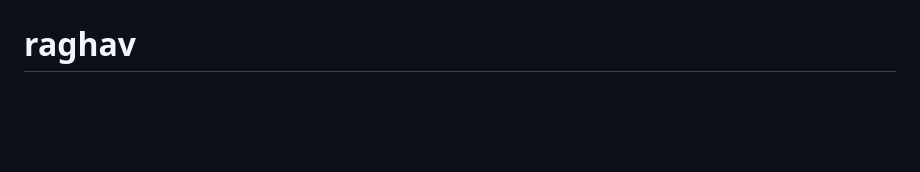
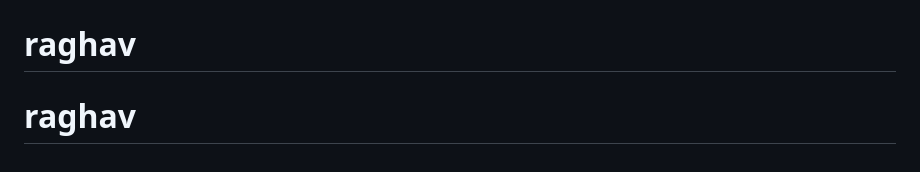
Before and after one commit to safar360/raghav, a Markdown page: README.md, the part around the change. Drawn GitHub-style; blank space fills up the shorter version.

```diff
--- a/README.md
+++ b/README.md
@@ -164,3 +164,4 @@ This project is created for Raghav Temple. Please ensure you have the right to u
 
 # raghav
 # raghav
+# raghav
```
